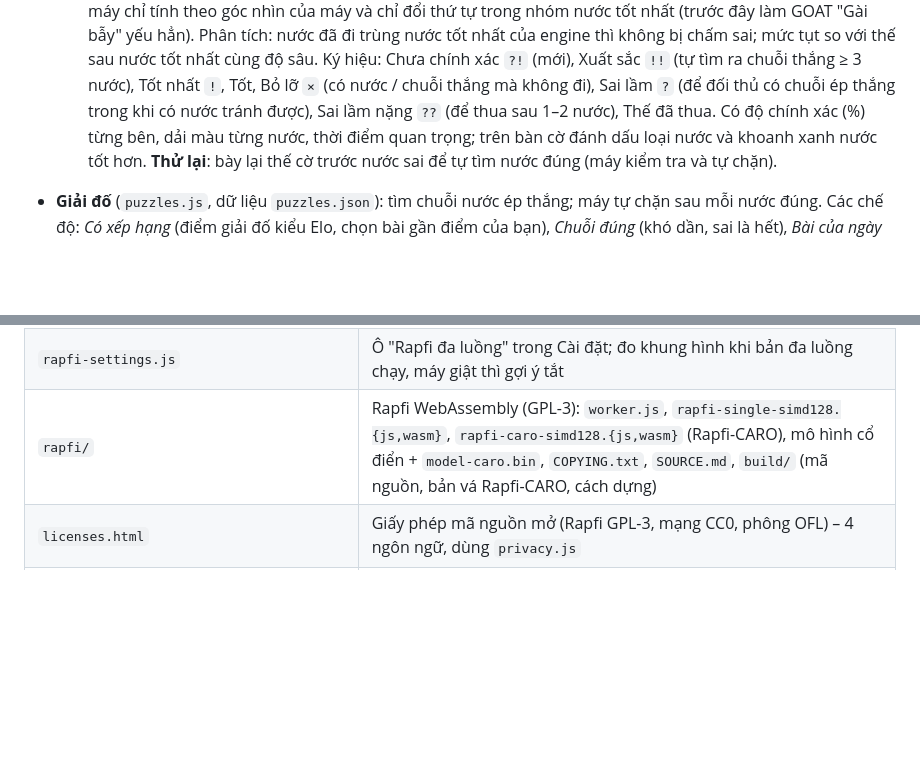
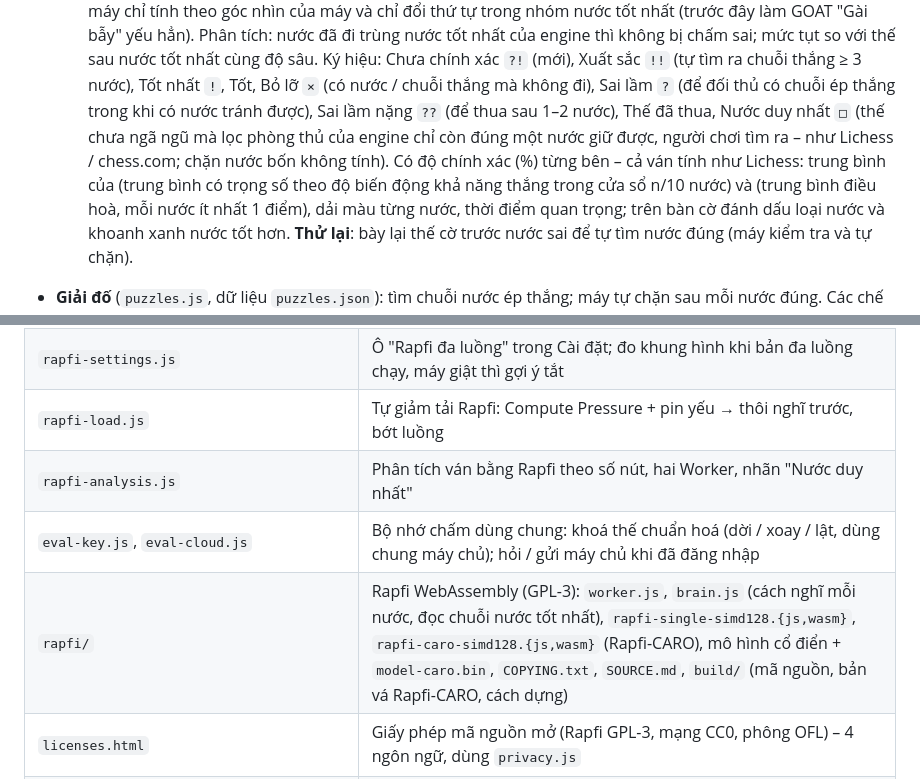
Before and after one commit to marseraf7/psychic-doodle, a Markdown page: caro/README.md, 2 parts joined by grey strips. GitHub-like rendering; blank space fills up the shorter version.

```diff
--- a/caro/README.md
+++ b/caro/README.md
@@ -245,7 +270,10 @@ Mở trực tiếp `index.html` cũng chơi được (khi đó không có chế
   Phân tích: nước đã đi trùng nước tốt nhất của engine thì không bị chấm sai; mức tụt so với thế sau nước tốt nhất cùng độ sâu.
   Ký hiệu: Chưa chính xác `?!` (mới), Xuất sắc `!!` (tự tìm ra chuỗi thắng ≥ 3 nước),
   Tốt nhất `!`, Tốt, Bỏ lỡ `×` (có nước / chuỗi thắng mà không đi), Sai lầm `?` (để đối thủ có chuỗi ép thắng
-  trong khi có nước tránh được), Sai lầm nặng `??` (để thua sau 1–2 nước), Thế đã thua. Có độ chính xác (%) từng bên,
+  trong khi có nước tránh được), Sai lầm nặng `??` (để thua sau 1–2 nước), Thế đã thua, Nước duy nhất `□` (thế chưa ngã
+  ngũ mà lọc phòng thủ của engine chỉ còn đúng một nước giữ được, người chơi tìm ra – như Lichess / chess.com; chặn nước
+  bốn không tính). Có độ chính xác (%) từng bên – cả ván tính như Lichess: trung bình của (trung bình có trọng số theo độ
+  biến động khả năng thắng trong cửa sổ n/10 nước) và (trung bình điều hoà, mỗi nước ít nhất 1 điểm),
   dải màu từng nước, thời điểm quan trọng; trên bàn cờ đánh dấu loại nước và khoanh xanh nước tốt hơn.
   **Thử lại**: bày lại thế cờ trước nước sai để tự tìm nước đúng (máy kiểm tra và tự chặn).
 - **Giải đố** (`puzzles.js`, dữ liệu `puzzles.json`): tìm chuỗi nước ép thắng; máy tự chặn sau mỗi nước đúng.
@@ -405,7 +433,10 @@ node caro/tests/e2e/devices.e2e.js       # bố cục đa thiết bị: điện
 | `boat-rapfi.js`, `i18n-rapfi.js` | BOAT gọi Rapfi (Worker) ở 4 luật (luật Việt Nam: Rapfi-CARO): tải mạng khi cần, đặt thế vào bàn Rapfi, dự phòng engine của game |
 | `rapfi-board.js` | Đặt thế cờ lên bàn cố định của Rapfi (giữ khung giữa các nước), engine của game kiểm thế sát mép |
 | `rapfi-settings.js` | Ô "Rapfi đa luồng" trong Cài đặt; đo khung hình khi bản đa luồng chạy, máy giật thì gợi ý tắt |
-| `rapfi/` | Rapfi WebAssembly (GPL-3): `worker.js`, `rapfi-single-simd128.{js,wasm}`, `rapfi-caro-simd128.{js,wasm}` (Rapfi-CARO), mô hình cổ điển + `model-caro.bin`, `COPYING.txt`, `SOURCE.md`, `build/` (mã nguồn, bản vá Rapfi-CARO, cách dựng) |
+| `rapfi-load.js` | Tự giảm tải Rapfi: Compute Pressure + pin yếu → thôi nghĩ trước, bớt luồng |
+| `rapfi-analysis.js` | Phân tích ván bằng Rapfi theo số nút, hai Worker, nhãn "Nước duy nhất" |
+| `eval-key.js`, `eval-cloud.js` | Bộ nhớ chấm dùng chung: khoá thế chuẩn hoá (dời / xoay / lật, dùng chung máy chủ); hỏi / gửi máy chủ khi đã đăng nhập |
+| `rapfi/` | Rapfi WebAssembly (GPL-3): `worker.js`, `brain.js` (cách nghĩ mỗi nước, đọc chuỗi nước tốt nhất), `rapfi-single-simd128.{js,wasm}`, `rapfi-caro-simd128.{js,wasm}` (Rapfi-CARO), mô hình cổ điển + `model-caro.bin`, `COPYING.txt`, `SOURCE.md`, `build/` (mã nguồn, bản vá Rapfi-CARO, cách dựng) |
 | `licenses.html` | Giấy phép mã nguồn mở (Rapfi GPL-3, mạng CC0, phông OFL) – 4 ngôn ngữ, dùng `privacy.js` |
 | `attention.js` | Ván online: tiêu đề tab "Đến lượt bạn" / "Đang chờ đối thủ", biểu tượng tab nhấp nháy khi tới lượt mà đang ở tab khác; giữ màn hình sáng khi đang có ván và đang ở bàn cờ (Wake Lock) |
 | `live-analysis.js` | Phân tích ngầm ván đang chơi trong Web Worker riêng; `study.js` lấy các thế đã chấm qua `CaroLive.evalsFor` |
```
Also changed, not shown: other parts of caro/README.md (+28 -3 lines), server/README.md (+8 -1 lines).
